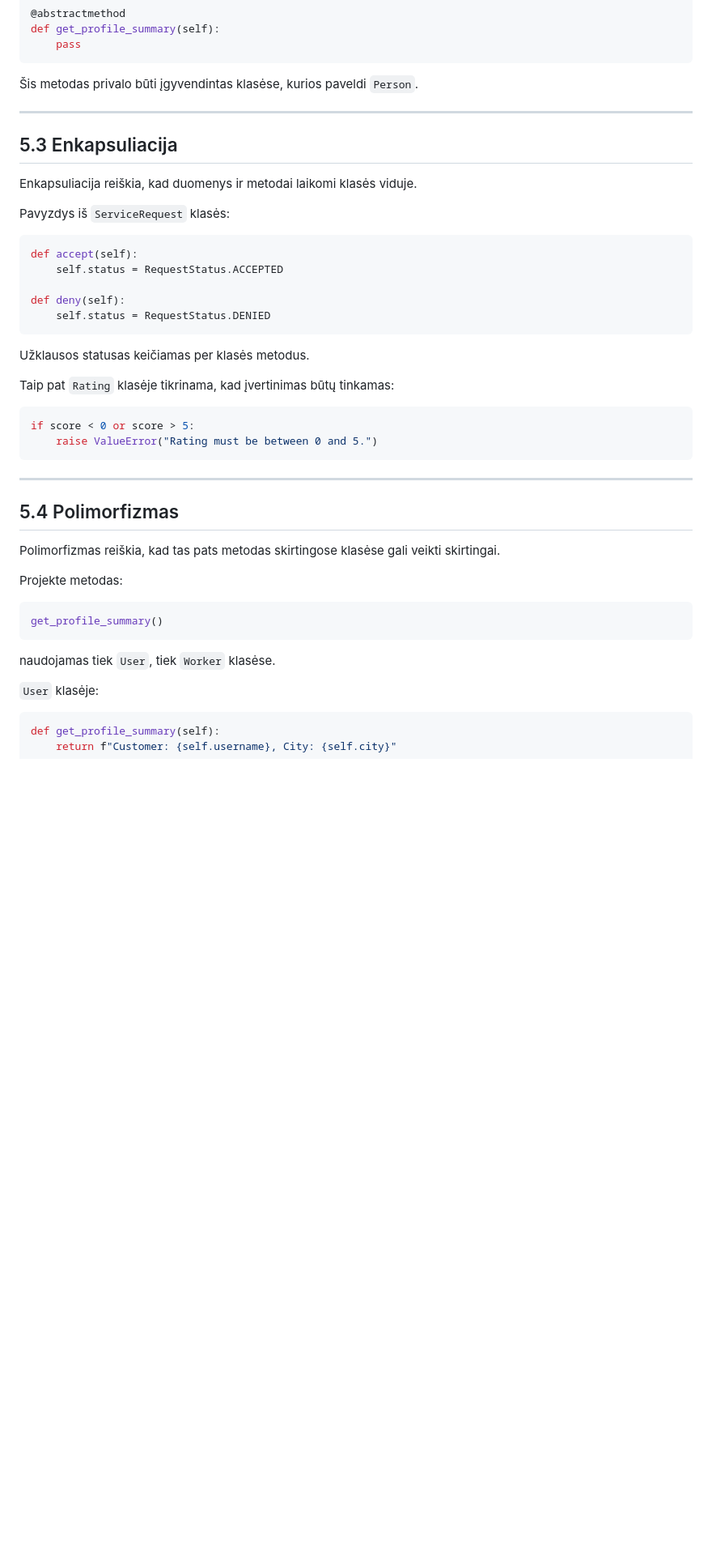
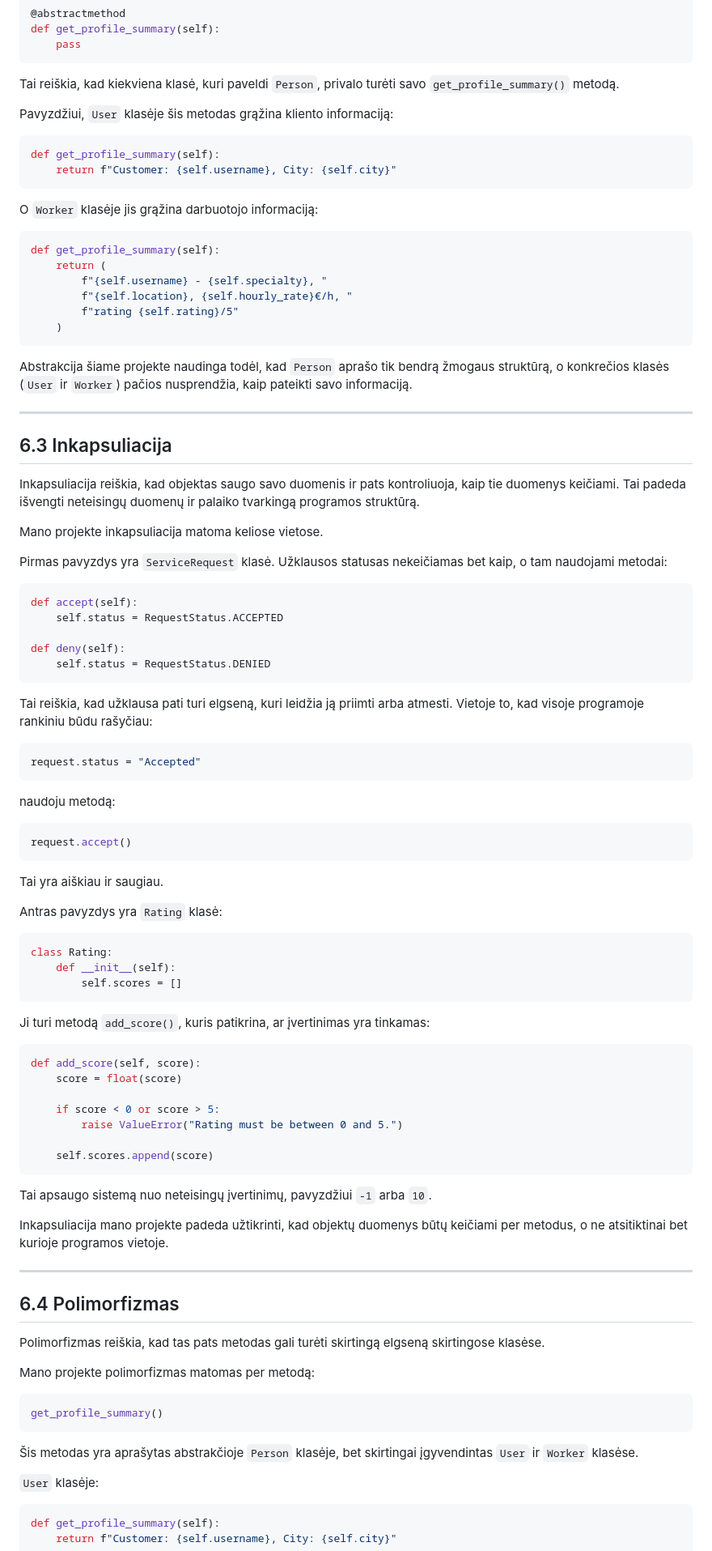
Before and after one commit to Just4Kor/App-for-Emergencies, a Markdown page: README.md, the part around one of its changes. Shown at 81% size. GitHub-like rendering; blank space fills up the shorter version.

````diff
--- a/README.md
+++ b/README.md
@@ -121,15 +140,37 @@ def get_profile_summary(self):
     pass
 ```
 
-Šis metodas privalo būti įgyvendintas klasėse, kurios paveldi `Person`.
+Tai reiškia, kad kiekviena klasė, kuri paveldi `Person`, privalo turėti savo `get_profile_summary()` metodą.
+
+Pavyzdžiui, `User` klasėje šis metodas grąžina kliento informaciją:
+
+```python
+def get_profile_summary(self):
+    return f"Customer: {self.username}, City: {self.city}"
+```
+
+O `Worker` klasėje jis grąžina darbuotojo informaciją:
+
+```python
+def get_profile_summary(self):
+    return (
+        f"{self.username} - {self.specialty}, "
+        f"{self.location}, {self.hourly_rate}€/h, "
+        f"rating {self.rating}/5"
+    )
+```
+
+Abstrakcija šiame projekte naudinga todėl, kad `Person` aprašo tik bendrą žmogaus struktūrą, o konkrečios klasės (`User` ir `Worker`) pačios nusprendžia, kaip pateikti savo informaciją.
 
 ---
 
-## 5.3 Enkapsuliacija
+## 6.3 Inkapsuliacija
 
-Enkapsuliacija reiškia, kad duomenys ir metodai laikomi klasės viduje.
+Inkapsuliacija reiškia, kad objektas saugo savo duomenis ir pats kontroliuoja, kaip tie duomenys keičiami. Tai padeda išvengti neteisingų duomenų ir palaiko tvarkingą programos struktūrą.
 
-Pavyzdys iš `ServiceRequest` klasės:
+Mano projekte inkapsuliacija matoma keliose vietose.
+
+Pirmas pavyzdys yra `ServiceRequest` klasė. Užklausos statusas nekeičiamas bet kaip, o tam naudojami metodai:
 
 ```python
 def accept(self):
@@ -139,28 +180,57 @@ def deny(self):
     self.status = RequestStatus.DENIED
 ```
 
-Užklausos statusas keičiamas per klasės metodus.
-
-Taip pat `Rating` klasėje tikrinama, kad įvertinimas būtų tinkamas:
+Tai reiškia, kad užklausa pati turi elgseną, kuri leidžia ją priimti arba atmesti. Vietoje to, kad visoje programoje rankiniu būdu rašyčiau:
 
 ```python
-if score < 0 or score > 5:
-    raise ValueError("Rating must be between 0 and 5.")
+request.status = "Accepted"
 ```
+
+naudoju metodą:
+
+```python
+request.accept()
+```
+
+Tai yra aiškiau ir saugiau.
+
+Antras pavyzdys yra `Rating` klasė:
+
+```python
+class Rating:
+    def __init__(self):
+        self.scores = []
+```
+
+Ji turi metodą `add_score()`, kuris patikrina, ar įvertinimas yra tinkamas:
+
+```python
+def add_score(self, score):
+    score = float(score)
+
+    if score < 0 or score > 5:
+        raise ValueError("Rating must be between 0 and 5.")
+
+    self.scores.append(score)
+```
+
+Tai apsaugo sistemą nuo neteisingų įvertinimų, pavyzdžiui `-1` arba `10`.
+
+Inkapsuliacija mano projekte padeda užtikrinti, kad objektų duomenys būtų keičiami per metodus, o ne atsitiktinai bet kurioje programos vietoje.
 
 ---
 
-## 5.4 Polimorfizmas
+## 6.4 Polimorfizmas
 
-Polimorfizmas reiškia, kad tas pats metodas skirtingose klasėse gali veikti skirtingai.
+Polimorfizmas reiškia, kad tas pats metodas gali turėti skirtingą elgseną skirtingose klasėse.
 
-Projekte metodas:
+Mano projekte polimorfizmas matomas per metodą:
 
 ```python
 get_profile_summary()
 ```
 
-naudojamas tiek `User`, tiek `Worker` klasėse.
+Šis metodas yra aprašytas abstrakčioje `Person` klasėje, bet skirtingai įgyvendintas `User` ir `Worker` klasėse.
 
 `User` klasėje:
 
````
Also changed, not shown: other parts of README.md (+160 -144 lines).
